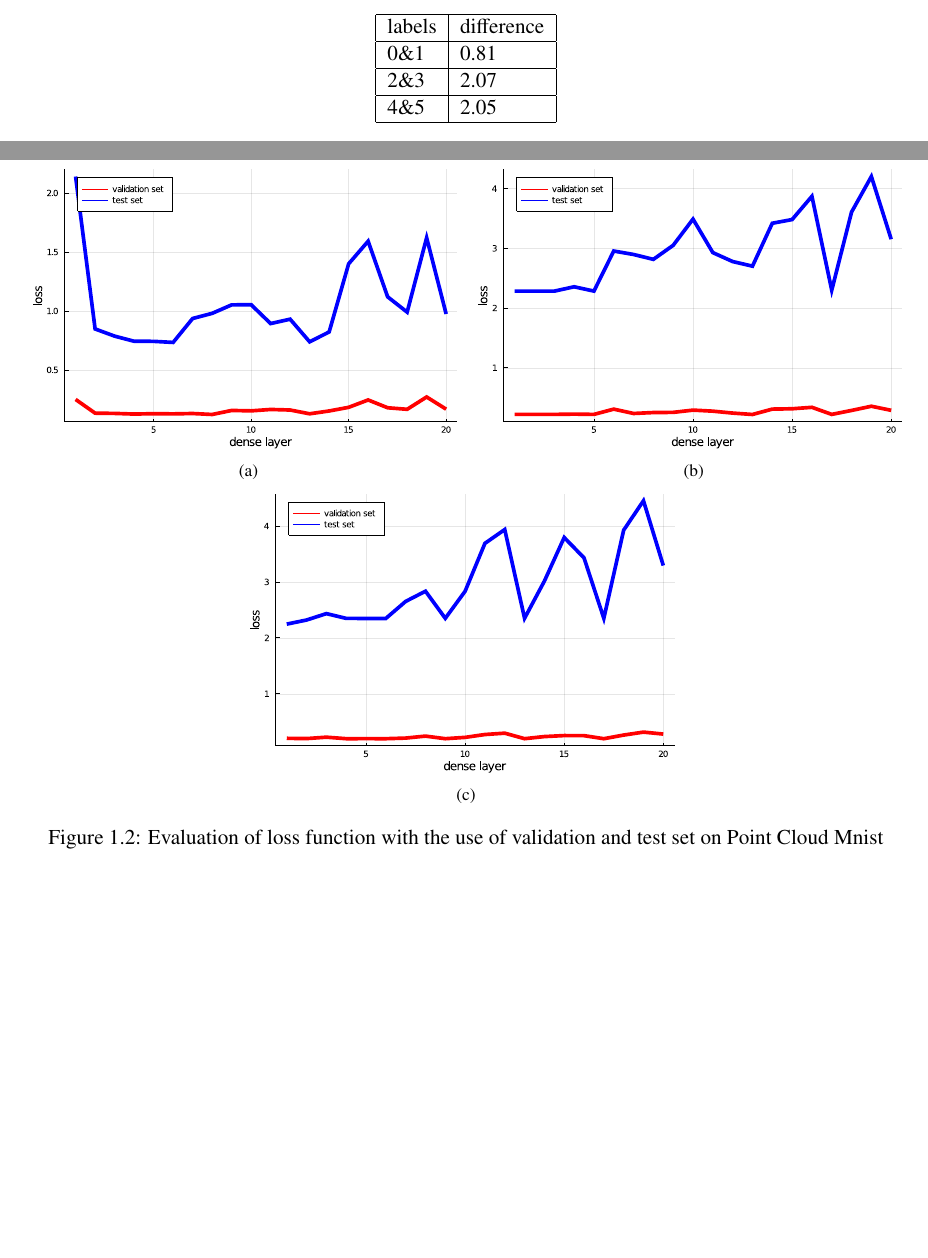
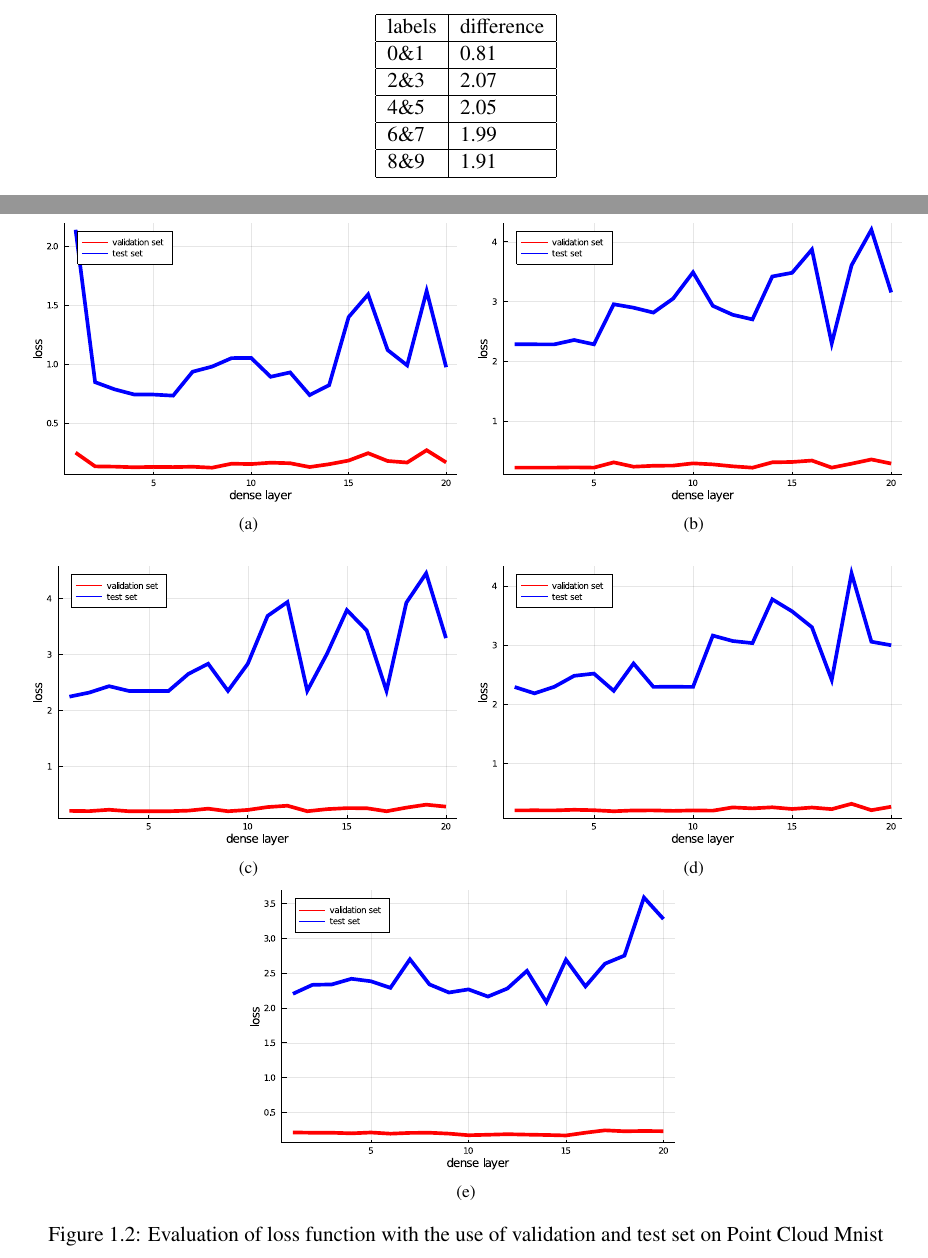
Before and after one commit to KubaBury/VU, a LaTeX thesis (TEX/Research_Project/Research_Project_main.tex): two parts of pages 7 and 9 of 11, joined at a grey line, cut so that both start at the same text, the shorter picture padded with empty space. Compiled offline with pdfLaTeX.

Commit message:
pint cloud mnist update

```diff
--- a/TEX/Research_Project/Research_Project_main.tex
+++ b/TEX/Research_Project/Research_Project_main.tex
@@ -347,6 +347,8 @@ labels & difference \\ \hline
 0\&1   & 0.81       \\ \hline
 2\&3   & 2.07       \\ \hline
 4\&5   & 2.05           \\ \hline
+6\&7   & 1.99          \\ \hline
+8\&9   & 1.91          \\ \hline
 \end{tabular}
 \end{table}
 \begin{figure}[h]
@@ -358,7 +360,12 @@ labels & difference \\ \hline
 \
  \subfloat[]
 {{\includegraphics[width=8.0cm]{Images/TITLE/PCM45} }}%,
- \caption{Evaluation of loss function with the use of validation and test set on Point Cloud Mnist}%
+\subfloat[]
+ {{\includegraphics[width=8.0cm]{Images/TITLE/PCM67} }}%,
+ \
+ \subfloat[]
+ {{\includegraphics[width=8.0cm]{Images/TITLE/PCM89} }}%,
+ \caption{Evaluation of loss function with the use of validation and test set on Point Cloud Mnist}
     \label{CVa}%
 \end{figure}
 
```
Also changed, not shown: TEX/Research_Project/Images/TITLE/PCM67.pdf (added), TEX/Research_Project/Images/TITLE/PCM89.pdf (added), TEX/Research_Project/Research_Project_main.pdf, 3 other files.
